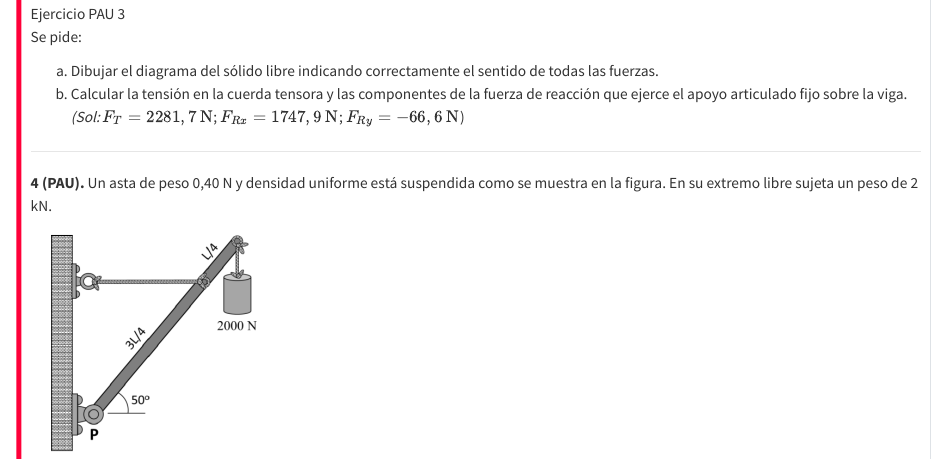
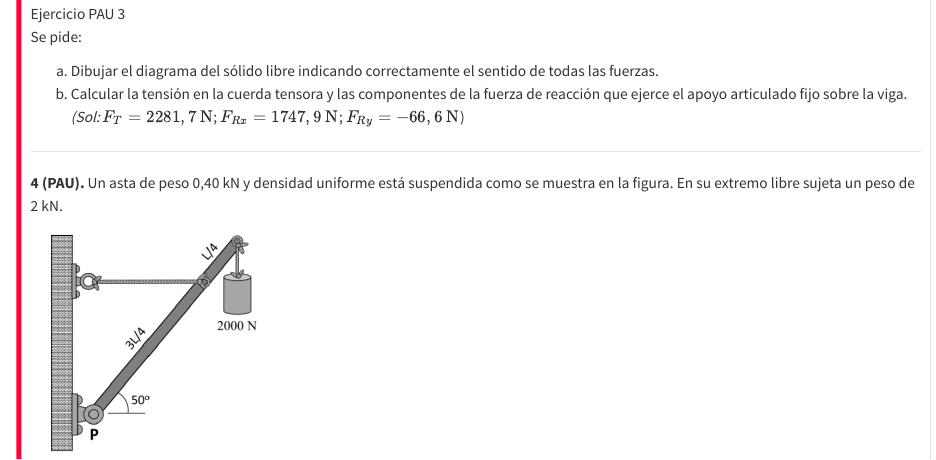
Before and after one commit to joselugarEducaAnd/2teci-estructuras, a Quarto document (03_calculos_basicos.qmd): the page in a window 1100 px wide, from 6770 px down. Rendered offline with R 4.5, knitr and Pandoc in place of Quarto, with nearby package versions.

Commit message:
Errata en ejercicio 4 de apartado 3

```diff
--- a/03_calculos_basicos.qmd
+++ b/03_calculos_basicos.qmd
@@ -239,7 +239,7 @@ b.  Calcular la tensión en la cuerda tensora y las componentes de la fuerza de
 
 ------------------------------------------------------------------------
 
-**4 (PAU).** Un asta de peso 0,40 N y densidad uniforme está suspendida como se muestra en la figura. En su extremo libre sujeta un peso de 2 kN.
+**4 (PAU).** Un asta de peso 0,40 kN y densidad uniforme está suspendida como se muestra en la figura. En su extremo libre sujeta un peso de 2 kN.
 
 ![Ejercicio PAU 4](media/ejercicio4.png){width="234" fig-align="center"}
 
```
Also changed, not shown: docs/search.json, 7 other files.
